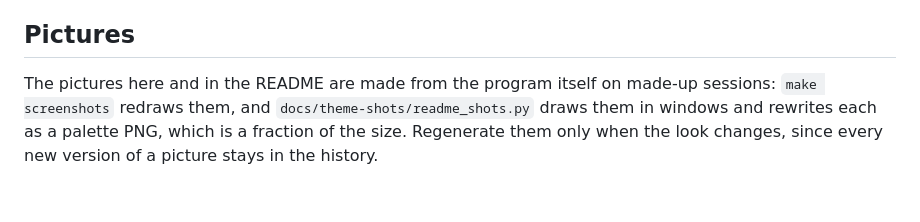
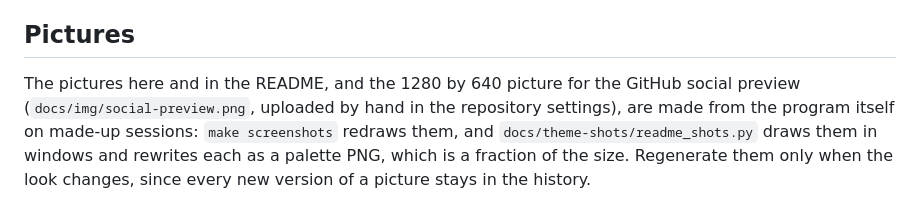
Before and after one commit to lfeagan/claude-sitrep, a Markdown page: docs/THEMES.md, the part around the change. Drawn GitHub-style.

Commit message:
Draw the picture for GitHub's social preview with the other pictures

```diff
--- a/docs/THEMES.md
+++ b/docs/THEMES.md
@@ -18,4 +18,4 @@ Every theme must keep a session that needs you clearly lighter than one with rec
 
 ## Pictures
 
-The pictures here and in the README are made from the program itself on made-up sessions: `make screenshots` redraws them, and `docs/theme-shots/readme_shots.py` draws them in windows and rewrites each as a palette PNG, which is a fraction of the size. Regenerate them only when the look changes, since every new version of a picture stays in the history.
+The pictures here and in the README, and the 1280 by 640 picture for the GitHub social preview (`docs/img/social-preview.png`, uploaded by hand in the repository settings), are made from the program itself on made-up sessions: `make screenshots` redraws them, and `docs/theme-shots/readme_shots.py` draws them in windows and rewrites each as a palette PNG, which is a fraction of the size. Regenerate them only when the look changes, since every new version of a picture stays in the history.
```
Also changed, not shown: docs/img/social-preview.png (added), 1 other file.
